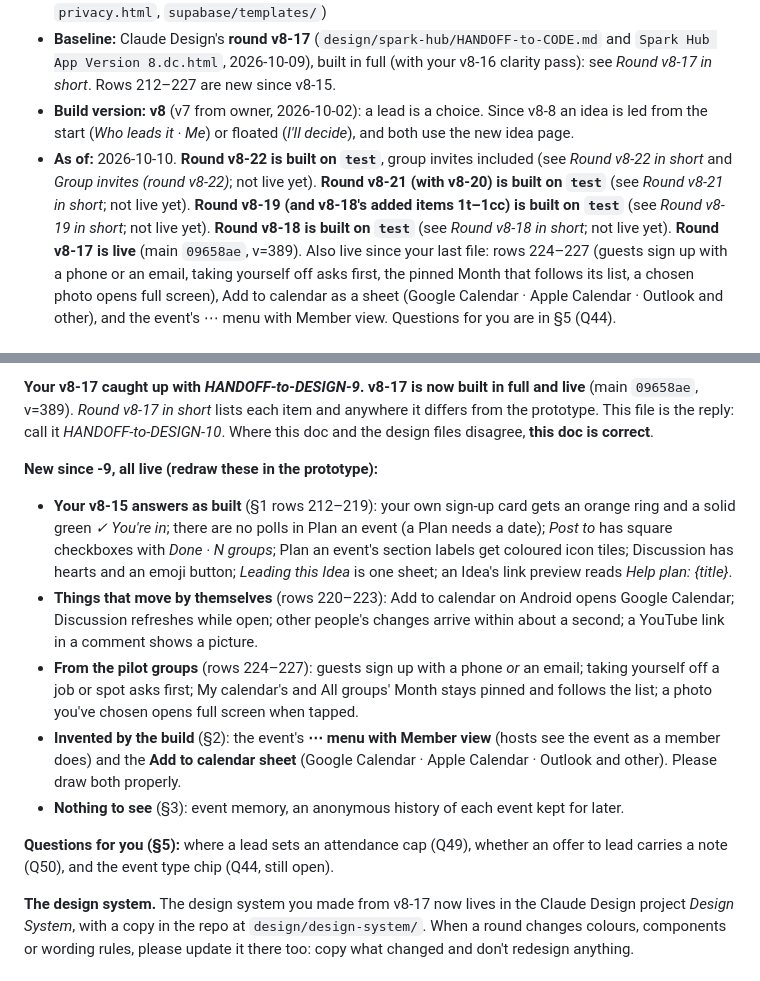
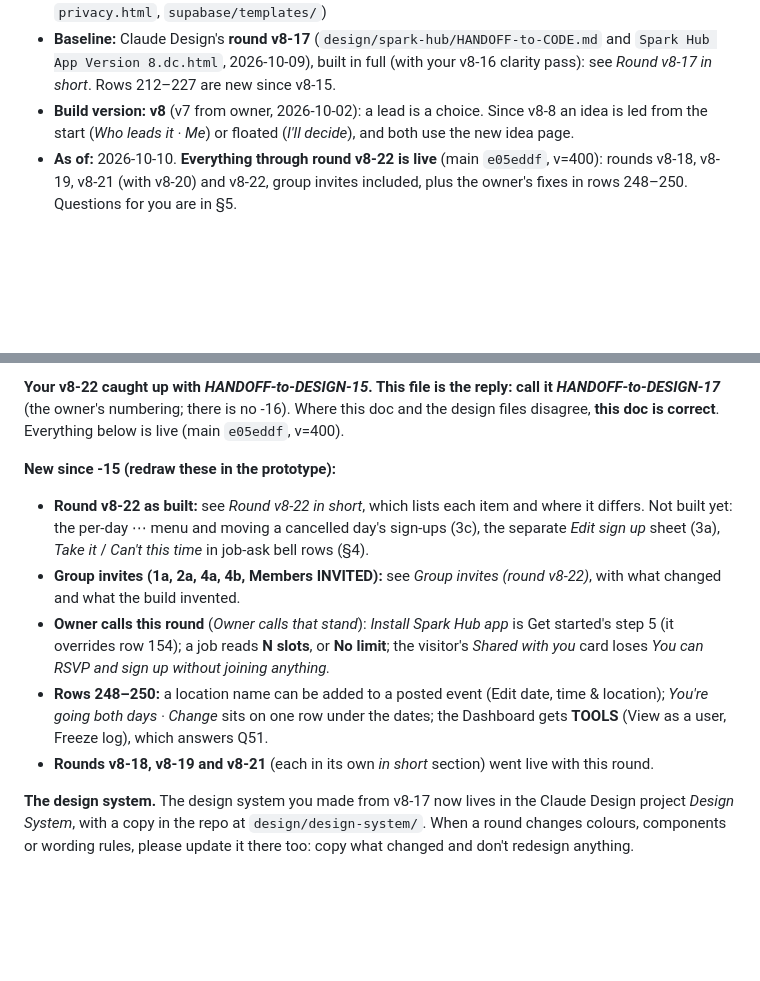
Before and after one commit to esshaughn/sparkhub, a Markdown page: HANDOFF-to-DESIGN.md, 2 parts joined by grey strips. GitHub-like rendering; blank space fills up the shorter version.

Commit message:
HANDOFF-to-DESIGN: Start here for -17 (owner's numbering), As of: everything through v8-22 live
Co-Authored-By: Claude Opus 5.5 <noreply@anthropic.com>

```diff
--- a/HANDOFF-to-DESIGN.md
+++ b/HANDOFF-to-DESIGN.md
@@ -6,5 +6,5 @@
 - **Source:** github.com/esshaughn/sparkhub (`index.html`, `js/sparks.js`, `css/sparks.css`, `privacy.html`, `supabase/templates/`)
 - **Baseline:** Claude Design's **round v8-17** (`design/spark-hub/HANDOFF-to-CODE.md` and `Spark Hub App Version 8.dc.html`, 2026-10-09), built in full (with your v8-16 clarity pass): see *Round v8-17 in short*. Rows 212–227 are new since v8-15.
 - **Build version:** **v8** (v7 from owner, 2026-10-02): a lead is a choice. Since v8-8 an idea is led from the start (*Who leads it · Me*) or floated (*I'll decide*), and both use the new idea page.
-- **As of:** 2026-10-10. **Round v8-22 is built on `test`**, group invites included (see *Round v8-22 in short* and *Group invites (round v8-22)*; not live yet). **Round v8-21 (with v8-20) is built on `test`** (see *Round v8-21 in short*; not live yet). **Round v8-19 (and v8-18's added items 1t–1cc) is built on `test`** (see *Round v8-19 in short*; not live yet). **Round v8-18 is built on `test`** (see *Round v8-18 in short*; not live yet). **Round v8-17 is live** (main `09658ae`, v=389). Also live since your last file: rows 224–227 (guests sign up with a phone or an email, taking yourself off asks first, the pinned Month that follows its list, a chosen photo opens full screen), Add to calendar as a sheet (Google Calendar · Apple Calendar · Outlook and other), and the event's ⋯ menu with Member view. Questions for you are in §5 (Q44).
+- **As of:** 2026-10-10. **Everything through round v8-22 is live** (main `e05eddf`, v=400): rounds v8-18, v8-19, v8-21 (with v8-20) and v8-22, group invites included, plus the owner's fixes in rows 248–250. Questions for you are in §5.
 
@@ -12,14 +12,12 @@
 
-**Your v8-17 caught up with *HANDOFF-to-DESIGN-9*. v8-17 is now built in full and live** (main `09658ae`, v=389). *Round v8-17 in short* lists each item and anywhere it differs from the prototype. This file is the reply: call it *HANDOFF-to-DESIGN-10*. Where this doc and the design files disagree, **this doc is correct**.
+**Your v8-22 caught up with *HANDOFF-to-DESIGN-15*. This file is the reply: call it *HANDOFF-to-DESIGN-17*** (the owner's numbering; there is no -16). Where this doc and the design files disagree, **this doc is correct**. Everything below is live (main `e05eddf`, v=400).
 
-**New since -9, all live (redraw these in the prototype):**
-- **Your v8-15 answers as built** (§1 rows 212–219): your own sign-up card gets an orange ring and a solid green *✓ You're in*; there are no polls in Plan an event (a Plan needs a date); *Post to* has square checkboxes with *Done · N groups*; Plan an event's section labels get coloured icon tiles; Discussion has hearts and an emoji button; *Leading this Idea* is one sheet; an Idea's link preview reads *Help plan: {title}*.
-- **Things that move by themselves** (rows 220–223): Add to calendar on Android opens Google Calendar; Discussion refreshes while open; other people's changes arrive within about a second; a YouTube link in a comment shows a picture.
-- **From the pilot groups** (rows 224–227): guests sign up with a phone *or* an email; taking yourself off a job or spot asks first; My calendar's and All groups' Month stays pinned and follows the list; a photo you've chosen opens full screen when tapped.
-- **Invented by the build** (§2): the event's **⋯ menu with Member view** (hosts see the event as a member does) and the **Add to calendar sheet** (Google Calendar · Apple Calendar · Outlook and other). Please draw both properly.
-- **Nothing to see** (§3): event memory, an anonymous history of each event kept for later.
-
-**Questions for you (§5):** where a lead sets an attendance cap (Q49), whether an offer to lead carries a note (Q50), and the event type chip (Q44, still open).
+**New since -15 (redraw these in the prototype):**
+- **Round v8-22 as built:** see *Round v8-22 in short*, which lists each item and where it differs. Not built yet: the per-day ⋯ menu and moving a cancelled day's sign-ups (3c), the separate *Edit sign up* sheet (3a), *Take it* / *Can't this time* in job-ask bell rows (§4).
+- **Group invites (1a, 2a, 4a, 4b, Members INVITED):** see *Group invites (round v8-22)*, with what changed and what the build invented.
+- **Owner calls this round** (*Owner calls that stand*): *Install Spark Hub app* is Get started's step 5 (it overrides row 154); a job reads **N slots**, or **No limit**; the visitor's *Shared with you* card loses *You can RSVP and sign up without joining anything.*
+- **Rows 248–250:** a location name can be added to a posted event (Edit date, time & location); *You're going both days · Change* sits on one row under the dates; the Dashboard gets **TOOLS** (View as a user, Freeze log), which answers Q51.
+- **Rounds v8-18, v8-19 and v8-21** (each in its own *in short* section) went live with this round.
 
 **The design system.** The design system you made from v8-17 now lives in the Claude Design project *Design System*, with a copy in the repo at `design/design-system/`. When a round changes colours, components or wording rules, please update it there too: copy what changed and don't redesign anything.
 
```
Also changed, not shown: other parts of HANDOFF-to-DESIGN.md (+1 -1 lines).
